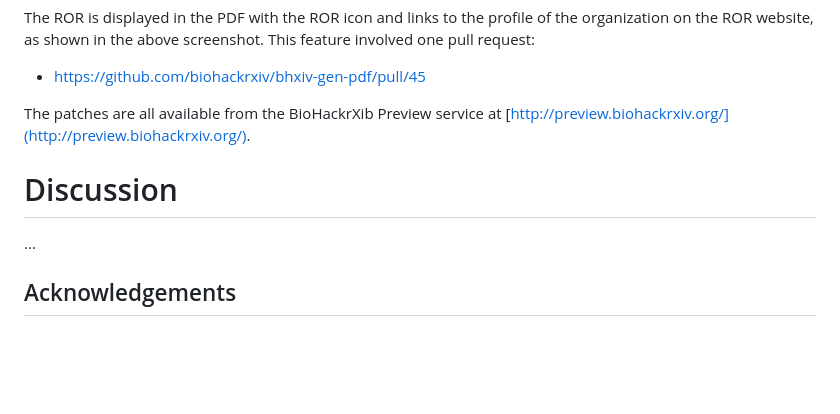
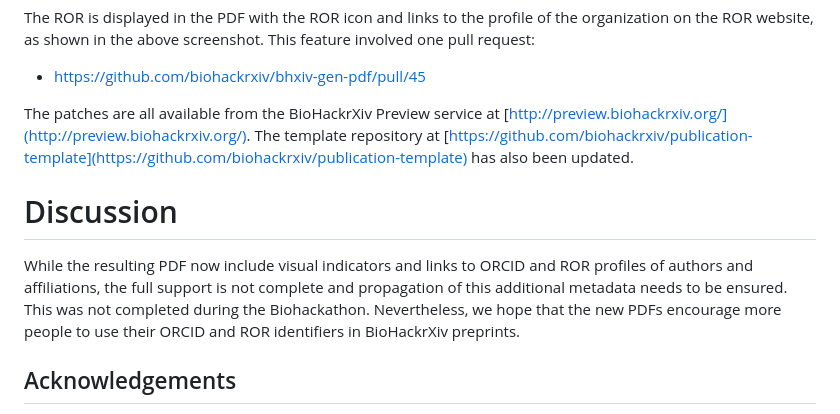
Before and after one commit to biohackrxiv/bhxiv-metadata, a Markdown page: doc/elixir_biohackathon2024/paper.md, the part around the change. GitHub-like rendering; blank space fills up the shorter version.

Commit message:
Full draft

```diff
--- a/doc/elixir_biohackathon2024/paper.md
+++ b/doc/elixir_biohackathon2024/paper.md
@@ -106,12 +106,19 @@ This feature involved one pull request:
 
 * https://github.com/biohackrxiv/bhxiv-gen-pdf/pull/45
 
-The patches are all available from the BioHackrXib Preview service at
-[http://preview.biohackrxiv.org/](http://preview.biohackrxiv.org/).
+The patches are all available from the BioHackrXiv Preview service at
+[http://preview.biohackrxiv.org/](http://preview.biohackrxiv.org/). The template
+repository at [https://github.com/biohackrxiv/publication-template](https://github.com/biohackrxiv/publication-template)
+has also been updated.
 
 # Discussion
 
-...
+While the resulting PDF now include visual indicators and links to ORCID and
+ROR profiles of authors and affiliations, the full support is not complete and
+propagation of this additional metadata needs to be ensured. This was not
+completed during the Biohackathon. Nevertheless, we hope that the new PDFs
+encourage more people to use their ORCID and ROR identifiers in BioHackrXiv
+preprints.
 
 ## Acknowledgements
 
```
